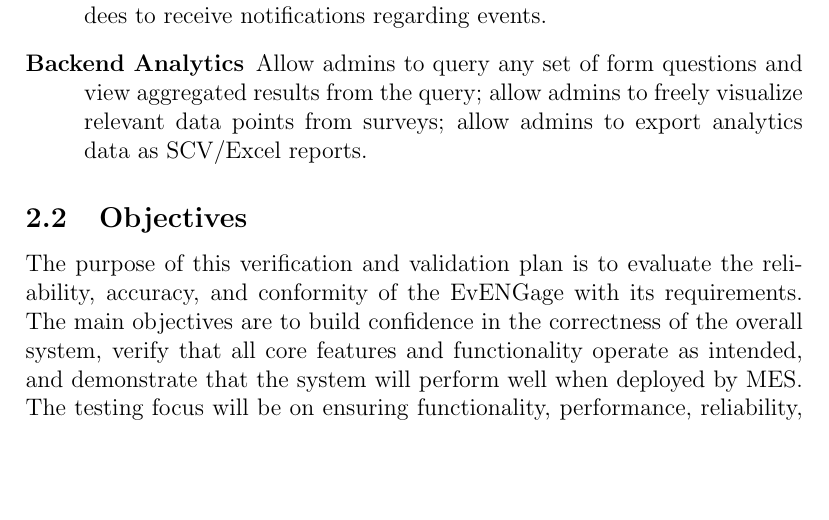
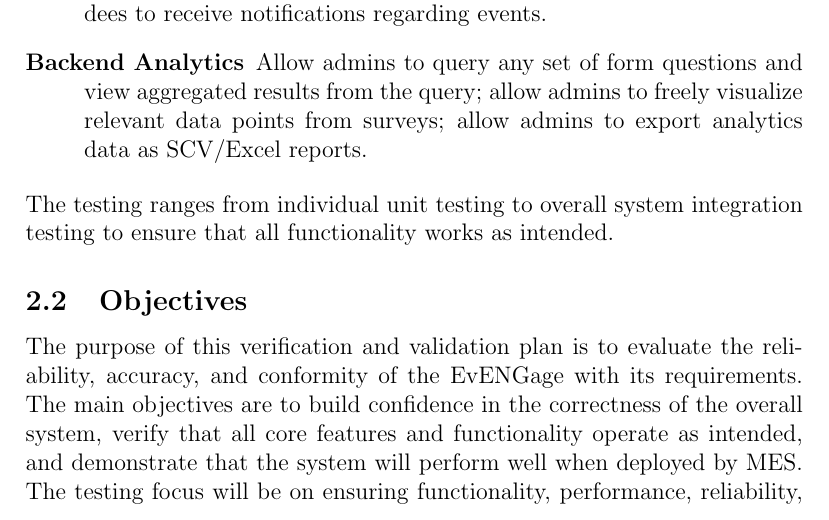
Before and after one commit to VirochaanRG/MES-Event-Management-System, a LaTeX document (docs/VnVPlan/VnVPlan.tex): part of page 6 of 19, cut so that both start at the same text, the shorter picture padded with empty space. Compiled offline with pdfLaTeX.

Commit message:
VnV: Update Section 2
Minor updates to extras to add justifications.

```diff
--- a/docs/VnVPlan/VnVPlan.tex
+++ b/docs/VnVPlan/VnVPlan.tex
@@ -105,6 +105,8 @@
     SCV/Excel reports.
 \end{description}
 
+\noindent The testing ranges from individual unit testing to overall system integration testing to ensure that all functionality
+works as intended.
 \subsection{Objectives}
 
 The purpose of this verification and validation plan is to evaluate the reliability, accuracy, and conformity of the
```
